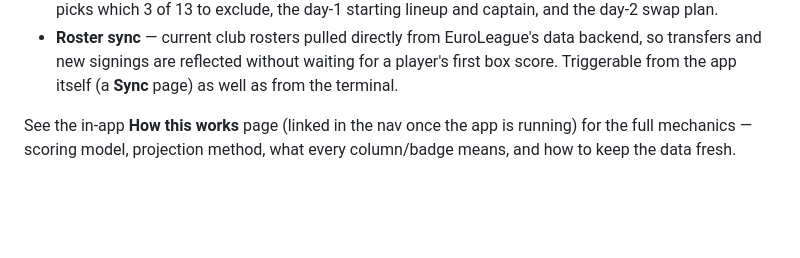
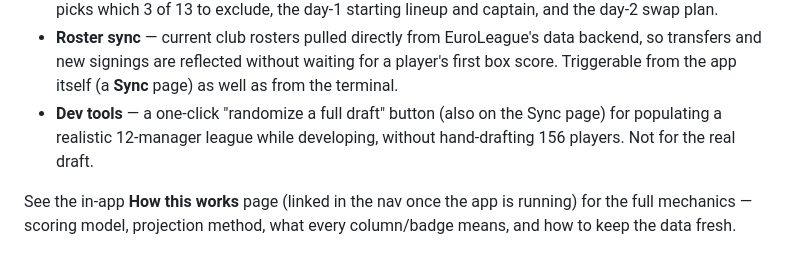
Before and after one commit to doulgeo/euroleague_fantasy_strategist, a Markdown page: README.md, the part around the change. GitHub-like rendering; blank space fills up the shorter version.

Commit message:
Document the randomize-draft dev tool
Co-Authored-By: Claude Sonnet 5 <noreply@anthropic.com>
Claude-Session: https://claude.ai/code/session_016vU3ksksf1pUHAonJaLa8A

```diff
--- a/README.md
+++ b/README.md
@@ -27,6 +27,9 @@ for personal use among friends — never monetized or redistributed.
   data backend, so transfers and new signings are reflected without waiting
   for a player's first box score. Triggerable from the app itself (a
   **Sync** page) as well as from the terminal.
+- **Dev tools** — a one-click "randomize a full draft" button (also on the
+  Sync page) for populating a realistic 12-manager league while developing,
+  without hand-drafting 156 players. Not for the real draft.
 
 See the in-app **How this works** page (linked in the nav once the app is
 running) for the full mechanics — scoring model, projection method, what
```
Also changed, not shown: CLAUDE.md (+30 -10 lines), docs/testing_log.md (+32 -0 lines).
